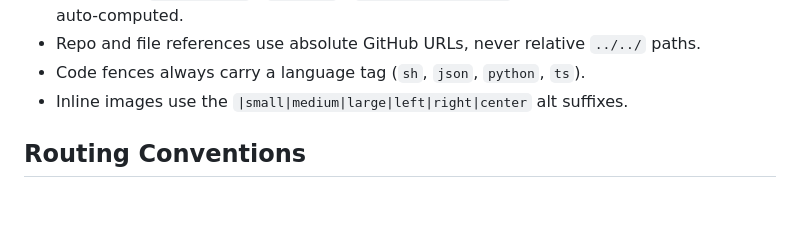
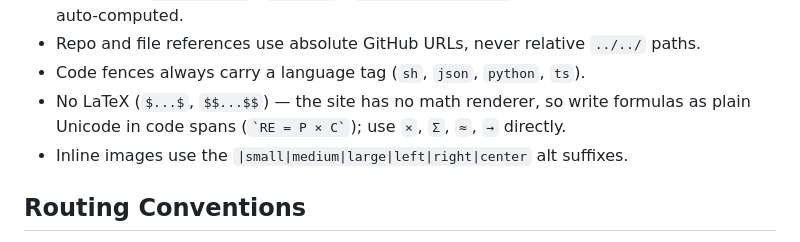
Before and after one commit to SRVSRR/Astro-Media-Reviews, a Markdown page: AGENTS.md, the part around the change. Rendered like a GitHub page; blank space fills up the shorter version.

Commit message:
Fix: replace LaTeX math with plain Unicode and codify no-LaTeX rule

```diff
--- a/AGENTS.md
+++ b/AGENTS.md
@@ -137,6 +137,7 @@ All new posts follow this structure. (The 12 pre-2026-09 study-guide posts preda
 - No manual `Reading time` / `Audience` / `Repository evidence` header blocks — read time is auto-computed.
 - Repo and file references use absolute GitHub URLs, never relative `../../` paths.
 - Code fences always carry a language tag (`sh`, `json`, `python`, `ts`).
+- No LaTeX (`$...$`, `$$...$$`) — the site has no math renderer, so write formulas as plain Unicode in code spans (`` `RE = P × C` ``); use `×`, `Σ`, `≈`, `→` directly.
 - Inline images use the `|small|medium|large|left|right|center` alt suffixes.
 
 ## Routing Conventions
```
Also changed, not shown: 2 other files.
